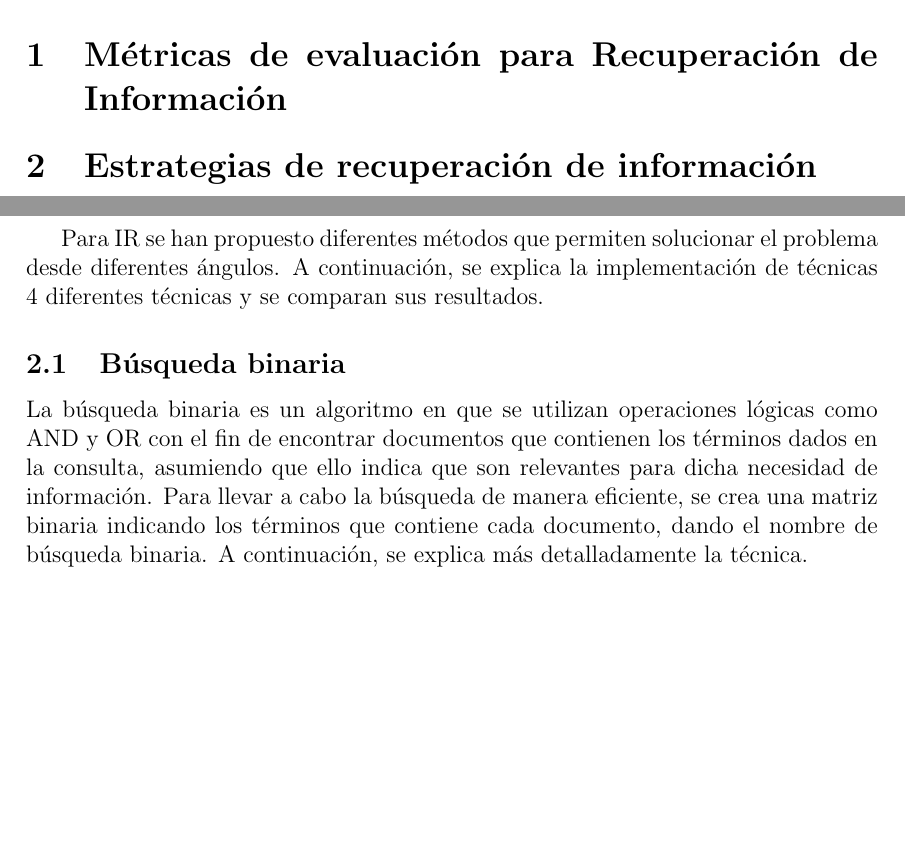
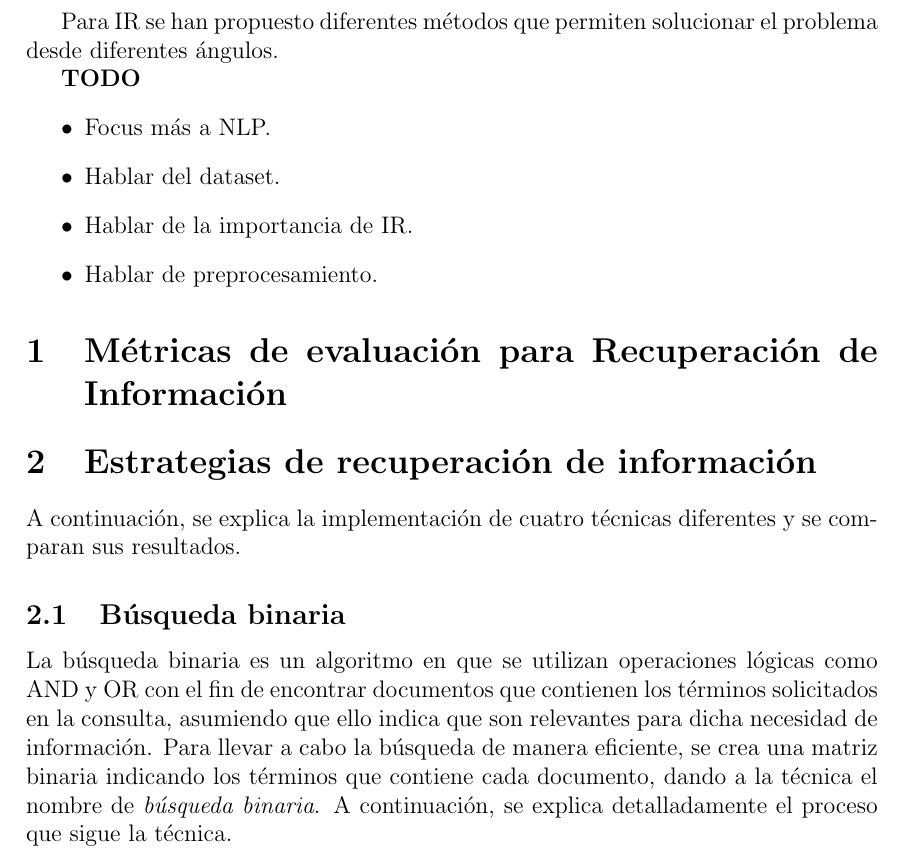
Before and after one commit to ISIS4221-JCN/HW01, a LaTeX document (doc/main.tex, which reads doc/BinarySearch.tex, doc/Intro.tex, doc/IntroIR.tex): two parts of page 3 of 5 before the commit and part of page 3 of 6 after it, the two joined at a grey line, cut so that both start at the same text, the shorter picture padded with empty space. Compiled offline with pdfLaTeX.

Commit message:
Almost done with BS

```diff
--- a/doc/BinarySearch.tex
+++ b/doc/BinarySearch.tex
@@ -1,3 +1,3 @@
-La búsqueda binaria es un algoritmo en que se utilizan operaciones lógicas como AND y OR con el fin de encontrar documentos que contienen los términos dados en la consulta, asumiendo que ello indica que son relevantes para dicha necesidad de información. Para llevar a cabo la búsqueda de manera eficiente, se crea una matriz binaria indicando los términos que contiene cada documento, dando el nombre de búsqueda binaria. A continuación, se explica más detalladamente la técnica.
+La búsqueda binaria es un algoritmo en que se utilizan operaciones lógicas como AND y OR con el fin de encontrar documentos que contienen los términos solicitados en la consulta, asumiendo que ello indica que son relevantes para dicha necesidad de información. Para llevar a cabo la búsqueda de manera eficiente, se crea una matriz binaria indicando los términos que contiene cada documento, dando a la técnica el nombre de \textit{búsqueda binaria}. A continuación, se explica detalladamente el proceso que sigue la técnica.
 
 \subsubsection{Matriz binaria}
--- a/doc/Intro.tex
+++ b/doc/Intro.tex
@@ -1,3 +1,11 @@
 De acuerdo con \cite{IR-book} Recuperación de Información o IR por sus siglas en inglés hace referencia a la encontrar material que satisfaga una necesidad de información. Usualmente, este material son documentos de texto y se almacena en computadores. Hasta hace algunos años esta actividad se limitaba a algunas profesiones específicas. No obstante, el \textit{boom} del internet ha ocasionado que la mayoría de estas búsquedas se hagan a través de este, sea mediante motores de búsqueda o correo electrónico.\\
 
-Para IR se han propuesto diferentes métodos que permiten solucionar el problema desde diferentes ángulos. A continuación, se explica la implementación de técnicas 4 diferentes técnicas y se comparan sus resultados.
+Para IR se han propuesto diferentes métodos que permiten solucionar el problema desde diferentes ángulos.
+
+\textbf{TODO}
+\begin{itemize}
+    \item Focus más a NLP.
+    \item Hablar del dataset.
+    \item Hablar de la importancia de IR.
+    \item Hablar de preprocesamiento.
+\end{itemize}
--- /dev/null
+++ b/doc/IntroIR.tex
@@ -0,0 +1 @@
+ A continuación, se explica la implementación de cuatro técnicas diferentes y se comparan sus resultados.
```
Also changed, not shown: doc/main.tex (+3 -1 lines), doc/images/BS/b_matrix.PNG (added), doc/images/BS/b_query.PNG (added), doc/BinarySearch.tex (26 more changed lines).
